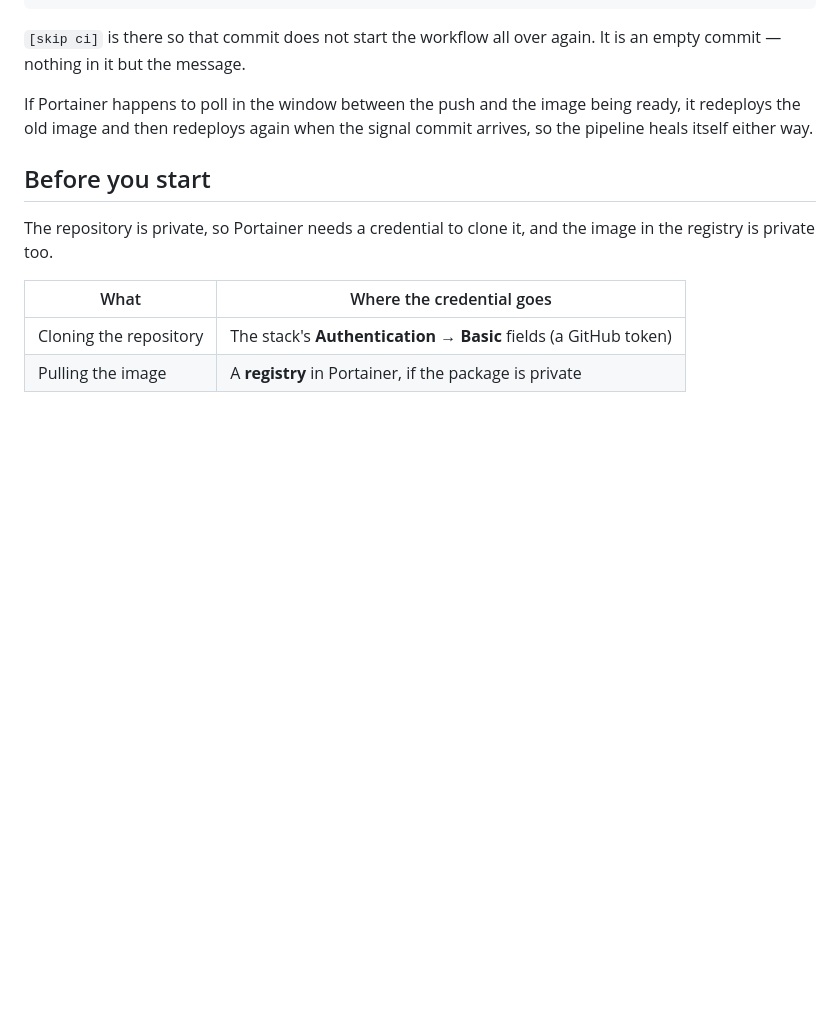
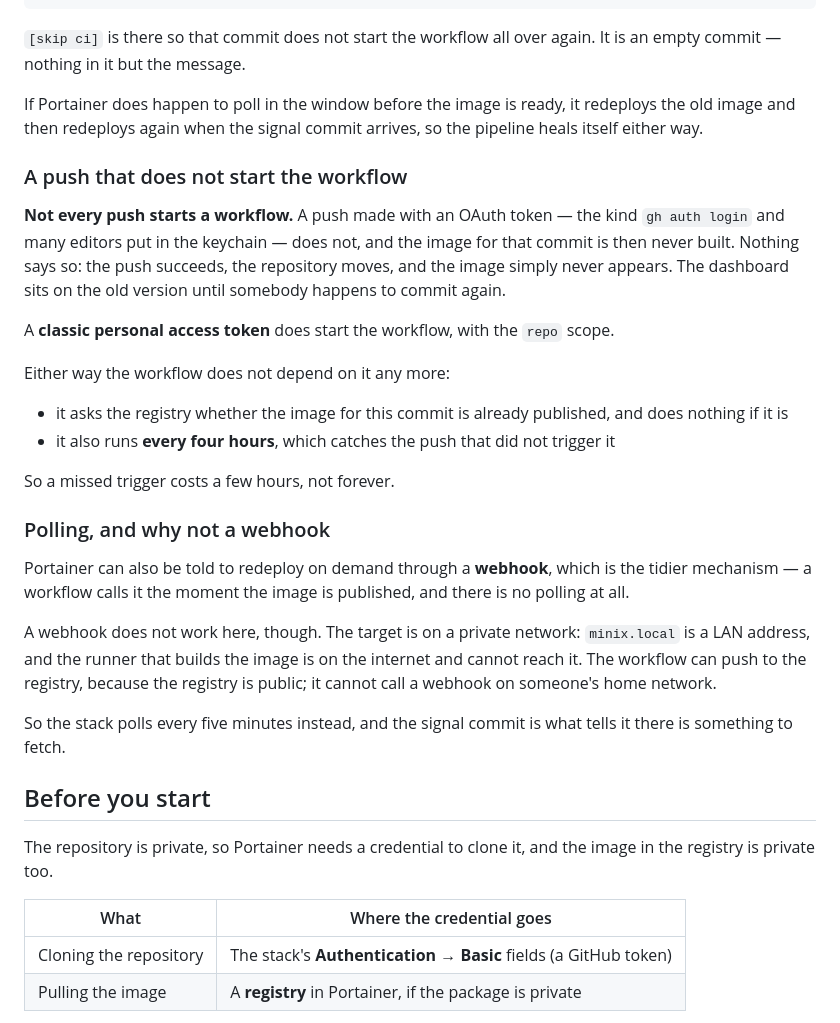
Before and after one commit to gosdenj/foxess-dashboard, a Markdown page: docs/PORTAINER.md, the part around the change. Drawn GitHub-style; blank space fills up the shorter version.

Commit message:
The guide says how the updates actually arrive.
Two things about the pipeline are worth writing down, because neither is
obvious and both would waste an afternoon to rediscover.

A push made with an OAuth token does not start a workflow at all.  The
image for that commit is never built, and nothing says so: the push
succeeds, the repository moves, and the image simply never appears.
The classic token in the keychain starts one; and the workflow no
longer depends on either, because it asks the registry whether the
image is already there and runs every four hours to catch the one
that did not trigger it.

And the webhook does not work here, which is worth knowing before
setting one up.  The target is on a private network - minix.local is a
LAN address - and the runner that builds the image is on the internet
and cannot reach it.  The workflow can push to the registry, because
the registry is public; it cannot call a webhook on someone's home
network.  So the stack polls every five minutes, and the signal commit
is what tells it there is something to fetch.

Release 2026-10-27.9

```diff
--- a/docs/PORTAINER.md
+++ b/docs/PORTAINER.md
@@ -79,9 +79,45 @@ pushed:
 `[skip ci]` is there so that commit does not start the workflow all over
 again. It is an empty commit — nothing in it but the message.
 
-If Portainer happens to poll in the window between the push and the
-image being ready, it redeploys the old image and then redeploys again
-when the signal commit arrives, so the pipeline heals itself either way.
+If Portainer does happen to poll in the window before the image is
+ready, it redeploys the old image and then redeploys again when the
+signal commit arrives, so the pipeline heals itself either way.
+
+### A push that does not start the workflow
+
+**Not every push starts a workflow.** A push made with an OAuth token —
+the kind `gh auth login` and many editors put in the keychain — does
+not, and the image for that commit is then never built. Nothing says
+so: the push succeeds, the repository moves, and the image simply
+never appears. The dashboard sits on the old version until somebody
+happens to commit again.
+
+A **classic personal access token** does start the workflow, with the
+`repo` scope.
+
+Either way the workflow does not depend on it any more:
+
+- it asks the registry whether the image for this commit is already
+  published, and does nothing if it is
+- it also runs **every four hours**, which catches the push that did
+  not trigger it
+
+So a missed trigger costs a few hours, not forever.
+
+### Polling, and why not a webhook
+
+Portainer can also be told to redeploy on demand through a **webhook**,
+which is the tidier mechanism — a workflow calls it the moment the image
+is published, and there is no polling at all.
+
+A webhook does not work here, though. The target is on a private
+network: `minix.local` is a LAN address, and the runner that builds the
+image is on the internet and cannot reach it. The workflow can push to
+the registry, because the registry is public; it cannot call a webhook
+on someone's home network.
+
+So the stack polls every five minutes instead, and the signal commit is
+what tells it there is something to fetch.
 
 ## Before you start
 
```
